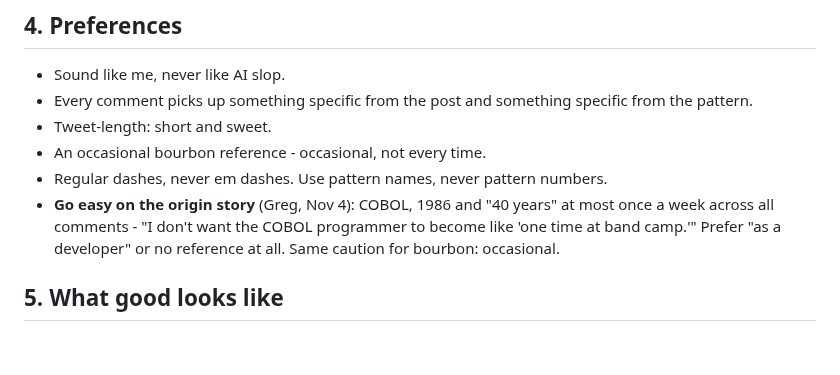
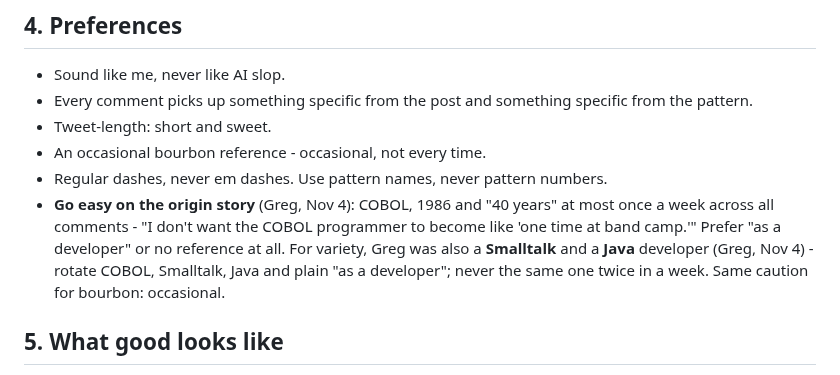
Before and after one commit to level5consulting/ai-success-patterns, a Markdown page: records/linkedin-comment-helper.md, the part around the change. Rendered like a GitHub page; blank space fills up the shorter version.

Commit message:
Comment helper: rotate COBOL, Smalltalk, Java
Co-Authored-By: Claude Opus 5.5 <noreply@anthropic.com>
Claude-Session: https://claude.ai/code/session_016XtPAopoX6TFqmUaCGPrXf

```diff
--- a/records/linkedin-comment-helper.md
+++ b/records/linkedin-comment-helper.md
@@ -21,7 +21,7 @@ Comments on other people's LinkedIn posts that point them to the AI Success Patt
 - Tweet-length: short and sweet.
 - An occasional bourbon reference - occasional, not every time.
 - Regular dashes, never em dashes. Use pattern names, never pattern numbers.
-- **Go easy on the origin story** (Greg, Nov 4): COBOL, 1986 and "40 years" at most once a week across all comments - "I don't want the COBOL programmer to become like 'one time at band camp.'" Prefer "as a developer" or no reference at all. Same caution for bourbon: occasional.
+- **Go easy on the origin story** (Greg, Nov 4): COBOL, 1986 and "40 years" at most once a week across all comments - "I don't want the COBOL programmer to become like 'one time at band camp.'" Prefer "as a developer" or no reference at all. For variety, Greg was also a **Smalltalk** and a **Java** developer (Greg, Nov 4) - rotate COBOL, Smalltalk, Java and plain "as a developer"; never the same one twice in a week. Same caution for bourbon: occasional.
 
 ## 5. What good looks like
 - **Who:** people who are not my direct connections but could buy my services - leaders, team leads and owners changing how work gets done. Not self-proclaimed AI experts or AI transformation people.
```
